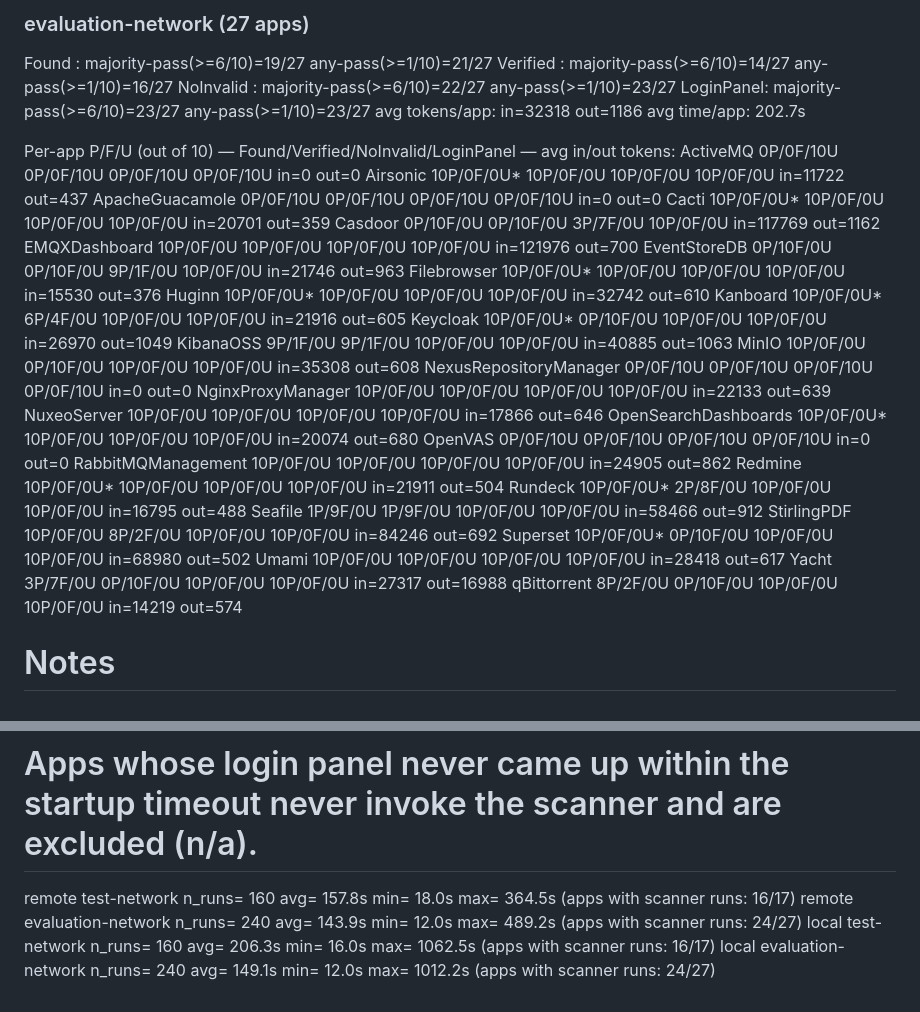
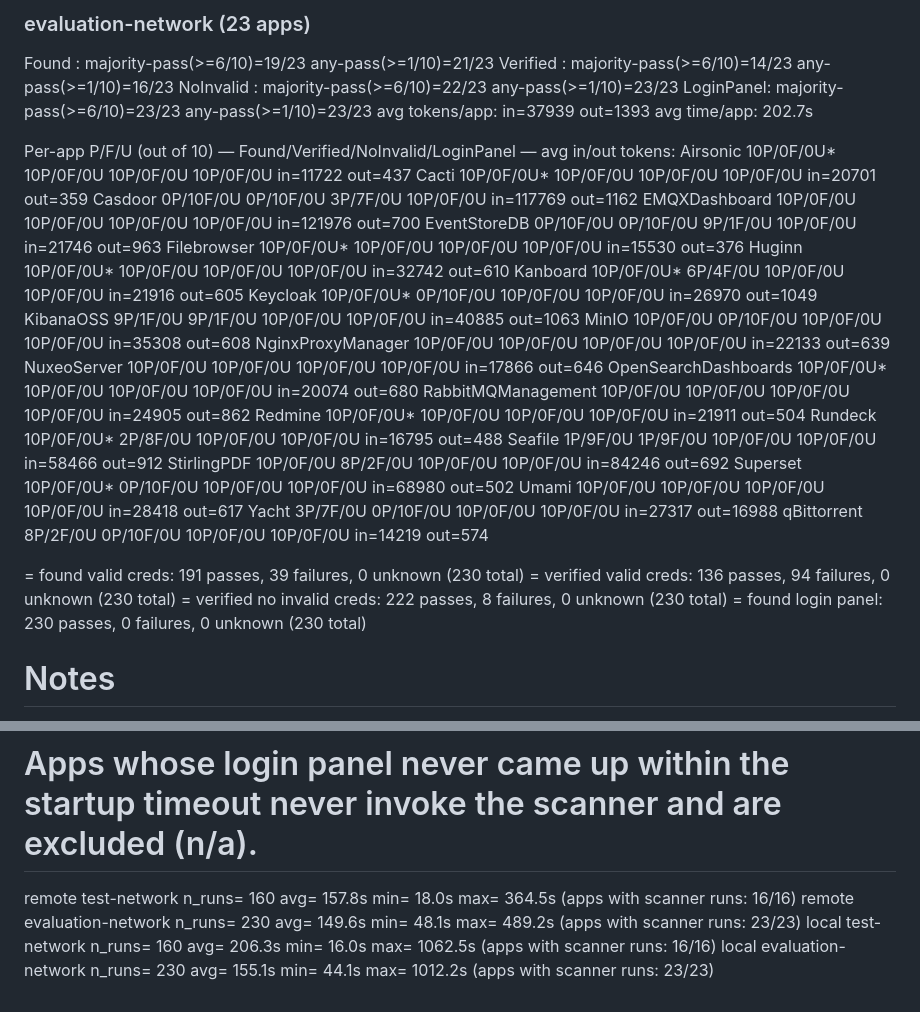
Before and after one commit to Mathis-Z/llm-credential-scanner, a Markdown page: final_results/SUMMARY.md, 2 parts joined by grey strips. Drawn GitHub-style.

```diff
--- a/final_results/SUMMARY.md
+++ b/final_results/SUMMARY.md
@@ -100,15 +107,14 @@
 
-### evaluation-network (27 apps)
-  Found     : majority-pass(>=6/10)=19/27  any-pass(>=1/10)=21/27
-  Verified  : majority-pass(>=6/10)=14/27  any-pass(>=1/10)=16/27
-  NoInvalid : majority-pass(>=6/10)=22/27  any-pass(>=1/10)=23/27
-  LoginPanel: majority-pass(>=6/10)=23/27  any-pass(>=1/10)=23/27
-  avg tokens/app: in=32318 out=1186  avg time/app: 202.7s
+
+### evaluation-network (23 apps)
+  Found     : majority-pass(>=6/10)=19/23  any-pass(>=1/10)=21/23
+  Verified  : majority-pass(>=6/10)=14/23  any-pass(>=1/10)=16/23
+  NoInvalid : majority-pass(>=6/10)=22/23  any-pass(>=1/10)=23/23
+  LoginPanel: majority-pass(>=6/10)=23/23  any-pass(>=1/10)=23/23
+  avg tokens/app: in=37939 out=1393  avg time/app: 202.7s
 
   Per-app P/F/U (out of 10) — Found/Verified/NoInvalid/LoginPanel — avg in/out tokens:
-    ActiveMQ                0P/0F/10U     0P/0F/10U     0P/0F/10U     0P/0F/10U     in=0 out=0
     Airsonic                10P/0F/0U*    10P/0F/0U     10P/0F/0U     10P/0F/0U     in=11722 out=437
-    ApacheGuacamole         0P/0F/10U     0P/0F/10U     0P/0F/10U     0P/0F/10U     in=0 out=0
     Cacti                   10P/0F/0U*    10P/0F/0U     10P/0F/0U     10P/0F/0U     in=20701 out=359
     Casdoor                 0P/10F/0U     0P/10F/0U     3P/7F/0U      10P/0F/0U     in=117769 out=1162
     EMQXDashboard           10P/0F/0U     10P/0F/0U     10P/0F/0U     10P/0F/0U     in=121976 out=700
@@ -119,11 +125,9 @@
     Keycloak                10P/0F/0U*    0P/10F/0U     10P/0F/0U     10P/0F/0U     in=26970 out=1049
     KibanaOSS               9P/1F/0U      9P/1F/0U      10P/0F/0U     10P/0F/0U     in=40885 out=1063
     MinIO                   10P/0F/0U     0P/10F/0U     10P/0F/0U     10P/0F/0U     in=35308 out=608
-    NexusRepositoryManager  0P/0F/10U     0P/0F/10U     0P/0F/10U     0P/0F/10U     in=0 out=0
     NginxProxyManager       10P/0F/0U     10P/0F/0U     10P/0F/0U     10P/0F/0U     in=22133 out=639
     NuxeoServer             10P/0F/0U     10P/0F/0U     10P/0F/0U     10P/0F/0U     in=17866 out=646
     OpenSearchDashboards    10P/0F/0U*    10P/0F/0U     10P/0F/0U     10P/0F/0U     in=20074 out=680
-    OpenVAS                 0P/0F/10U     0P/0F/10U     0P/0F/10U     0P/0F/10U     in=0 out=0
     RabbitMQManagement      10P/0F/0U     10P/0F/0U     10P/0F/0U     10P/0F/0U     in=24905 out=862
     Redmine                 10P/0F/0U*    10P/0F/0U     10P/0F/0U     10P/0F/0U     in=21911 out=504
     Rundeck                 10P/0F/0U*    2P/8F/0U      10P/0F/0U     10P/0F/0U     in=16795 out=488
@@ -133,6 +137,11 @@
     Umami                   10P/0F/0U     10P/0F/0U     10P/0F/0U     10P/0F/0U     in=28418 out=617
     Yacht                   3P/7F/0U      0P/10F/0U     10P/0F/0U     10P/0F/0U     in=27317 out=16988
     qBittorrent             8P/2F/0U      0P/10F/0U     10P/0F/0U     10P/0F/0U     in=14219 out=574
+
+= found valid creds: 191 passes, 39 failures, 0 unknown (230 total)
+= verified valid creds: 136 passes, 94 failures, 0 unknown (230 total)
+= verified no invalid creds: 222 passes, 8 failures, 0 unknown (230 total)
+= found login panel: 230 passes, 0 failures, 0 unknown (230 total)
 
 
 # Notes
@@ -146,7 +155,7 @@
 ## Actual scanner runtime (excludes Docker Compose startup/teardown)
 # Measured from 'Starting scanner' (DEBUG) to 'All modules completed.' (INFO) log timestamps per app-run.
 # Apps whose login panel never came up within the startup timeout never invoke the scanner and are excluded (n/a).
-remote  test-network         n_runs= 160 avg= 157.8s min=  18.0s max=  364.5s (apps with scanner runs: 16/17)
-remote  evaluation-network   n_runs= 240 avg= 143.9s min=  12.0s max=  489.2s (apps with scanner runs: 24/27)
-local   test-network         n_runs= 160 avg= 206.3s min=  16.0s max= 1062.5s (apps with scanner runs: 16/17)
-local   evaluation-network   n_runs= 240 avg= 149.1s min=  12.0s max= 1012.2s (apps with scanner runs: 24/27)
+remote  test-network         n_runs= 160 avg= 157.8s min=  18.0s max=  364.5s (apps with scanner runs: 16/16)
+remote  evaluation-network   n_runs= 230 avg= 149.6s min=  48.1s max=  489.2s (apps with scanner runs: 23/23)
+local   test-network         n_runs= 160 avg= 206.3s min=  16.0s max= 1062.5s (apps with scanner runs: 16/16)
+local   evaluation-network   n_runs= 230 avg= 155.1s min=  44.1s max= 1012.2s (apps with scanner runs: 23/23)
```
Also changed, not shown: other parts of final_results/SUMMARY.md (+33 -26 lines).
